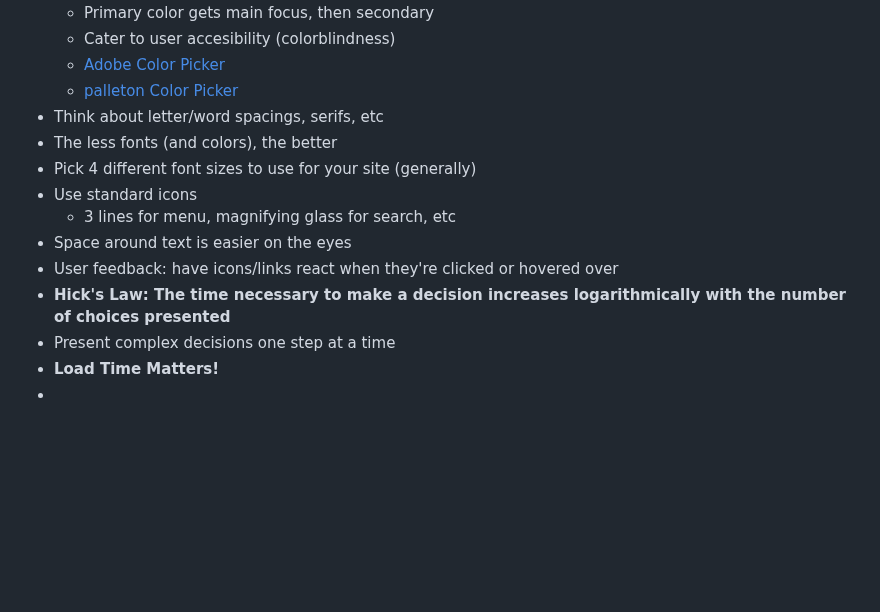
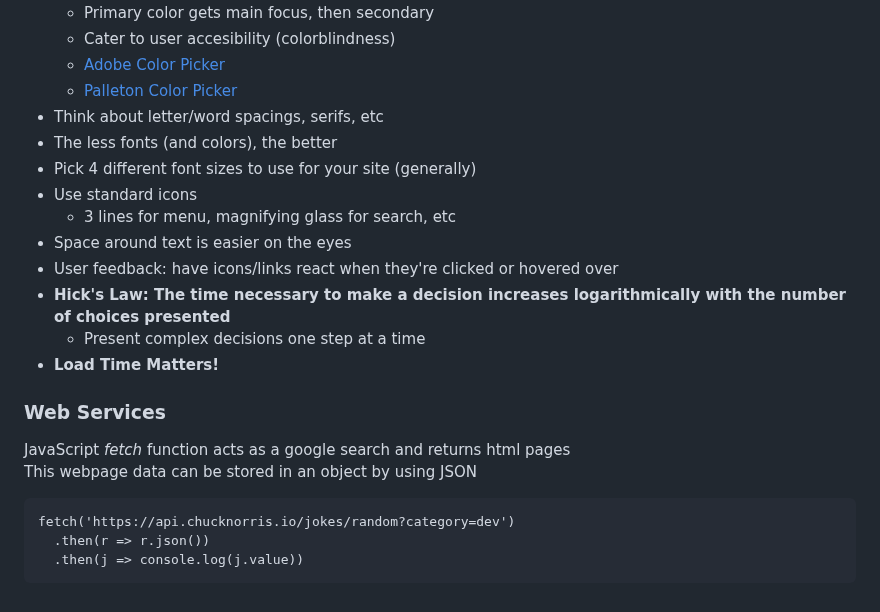
Before and after one commit to reesberrett/startup, a Markdown page: Notes.md, the part around the change. GitHub-like rendering; blank space fills up the shorter version.

````diff
--- a/Notes.md
+++ b/Notes.md
@@ -295,7 +295,7 @@ and would need a return statement to return a
   - Primary color gets main focus, then secondary
   - Cater to user accesibility (colorblindness)
   - [Adobe Color Picker](color.adobe.com)
-  - [palleton Color Picker](paletton.com)
+  - [Palleton Color Picker](paletton.com)
 - Think about letter/word spacings, serifs, etc
 - The less fonts (and colors), the better
 - Pick 4 different font sizes to use for your site (generally)
@@ -304,6 +304,15 @@ and would need a return statement to return a
 - Space around text is easier on the eyes
 - User feedback: have icons/links react when they're clicked or hovered over
 - **Hick's Law: The time necessary to make a decision increases logarithmically with the number of choices presented**
-- Present complex decisions one step at a time
+  - Present complex decisions one step at a time
 - **Load Time Matters!**
--
+
+### Web Services
+
+JavaScript *fetch* function acts as a google search and returns html pages
+This webpage data can be stored in an object by using JSON
+```
+fetch('https://api.chucknorris.io/jokes/random?category=dev')
+  .then(r => r.json())
+  .then(j => console.log(j.value))
+```
````
